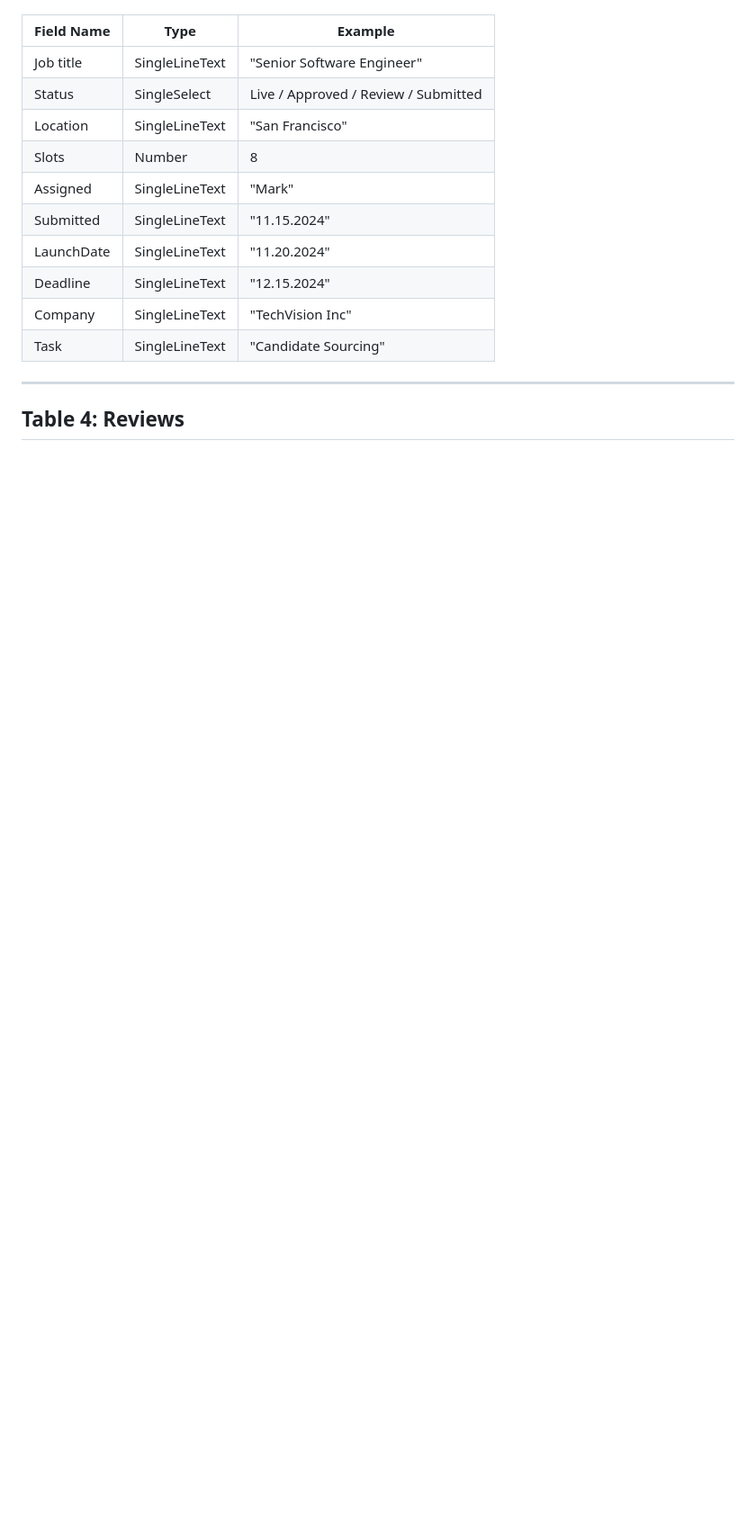
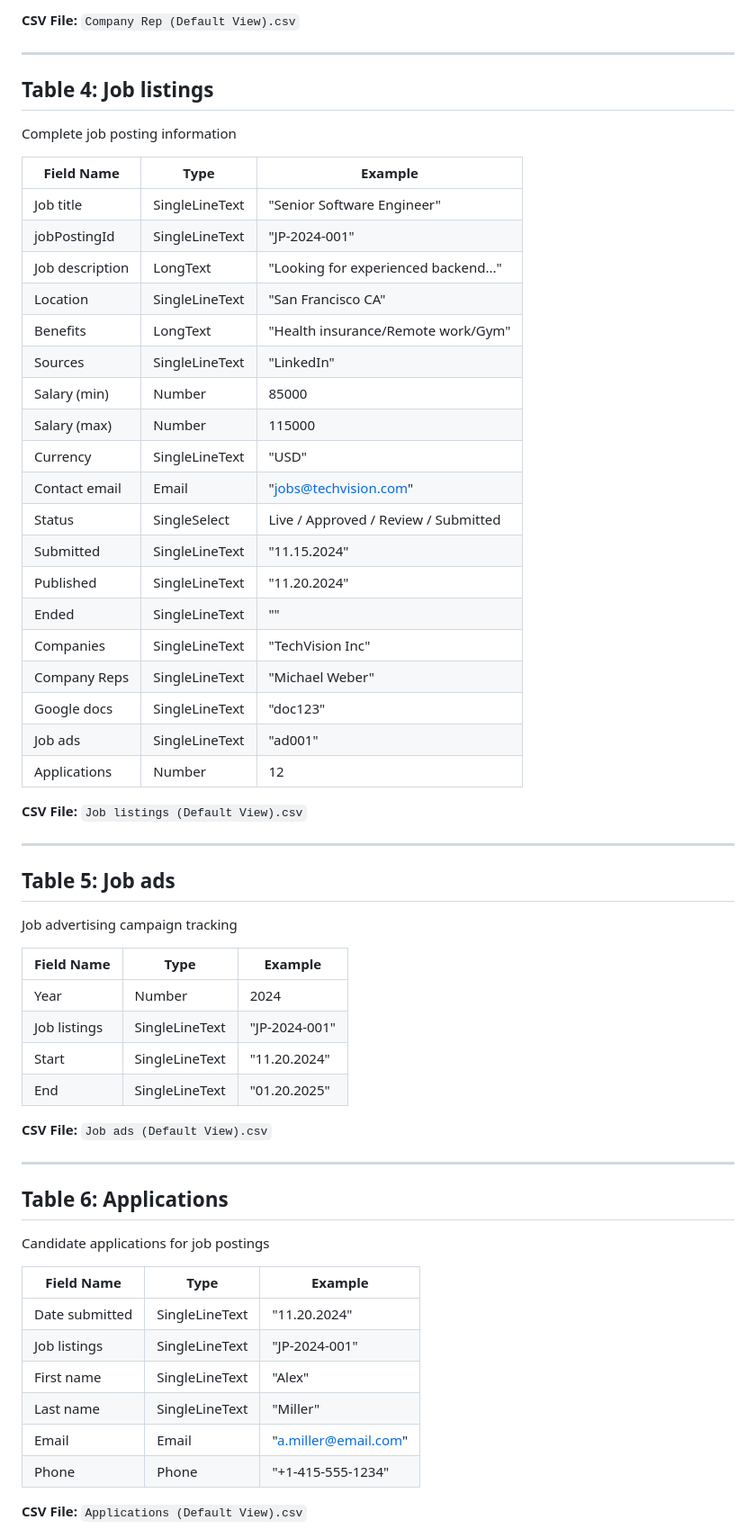
Before and after one commit to redriding00d-SH/fictive-recruiting-company, a Markdown page: NOCODB_TABLES.md, the part around one of its changes. Shown at 90% size. Drawn GitHub-style; blank space fills up the shorter version.

```diff
--- a/NOCODB_TABLES.md
+++ b/NOCODB_TABLES.md
@@ -37,17 +64,61 @@ Job listing management
+**CSV File:** `Company Rep (Default View).csv`
+
+---
+
+## Table 4: **Job listings**
+Complete job posting information
 
 | Field Name | Type | Example |
 |------------|------|---------|
 | Job title | SingleLineText | "Senior Software Engineer" |
+| jobPostingId | SingleLineText | "JP-2024-001" |
+| Job description | LongText | "Looking for experienced backend..." |
+| Location | SingleLineText | "San Francisco CA" |
+| Benefits | LongText | "Health insurance/Remote work/Gym" |
+| Sources | SingleLineText | "LinkedIn" |
+| Salary (min) | Number | 85000 |
+| Salary (max) | Number | 115000 |
+| Currency | SingleLineText | "USD" |
+| Contact email | Email | "jobs@techvision.com" |
 | Status | SingleSelect | Live / Approved / Review / Submitted |
-| Location | SingleLineText | "San Francisco" |
-| Slots | Number | 8 |
-| Assigned | SingleLineText | "Mark" |
 | Submitted | SingleLineText | "11.15.2024" |
-| LaunchDate | SingleLineText | "11.20.2024" |
-| Deadline | SingleLineText | "12.15.2024" |
-| Company | SingleLineText | "TechVision Inc" |
-| Task | SingleLineText | "Candidate Sourcing" |
+| Published | SingleLineText | "11.20.2024" |
+| Ended | SingleLineText | "" |
+| Companies | SingleLineText | "TechVision Inc" |
+| Company Reps | SingleLineText | "Michael Weber" |
+| Google docs | SingleLineText | "doc123" |
+| Job ads | SingleLineText | "ad001" |
+| Applications | Number | 12 |
+
+**CSV File:** `Job listings (Default View).csv`
 
 ---
 
-## Table 4: **Reviews**
+## Table 5: **Job ads**
+Job advertising campaign tracking
+
+| Field Name | Type | Example |
+|------------|------|---------|
+| Year | Number | 2024 |
+| Job listings | SingleLineText | "JP-2024-001" |
+| Start | SingleLineText | "11.20.2024" |
+| End | SingleLineText | "01.20.2025" |
+
+**CSV File:** `Job ads (Default View).csv`
+
+---
+
+## Table 6: **Applications**
+Candidate applications for job postings
+
+| Field Name | Type | Example |
+|------------|------|---------|
+| Date submitted | SingleLineText | "11.20.2024" |
+| Job listings | SingleLineText | "JP-2024-001" |
+| First name | SingleLineText | "Alex" |
+| Last name | SingleLineText | "Miller" |
+| Email | Email | "a.miller@email.com" |
+| Phone | Phone | "+1-415-555-1234" |
+
+**CSV File:** `Applications (Default View).csv`
+
```
Also changed, not shown: other parts of NOCODB_TABLES.md (+91 -47 lines).
